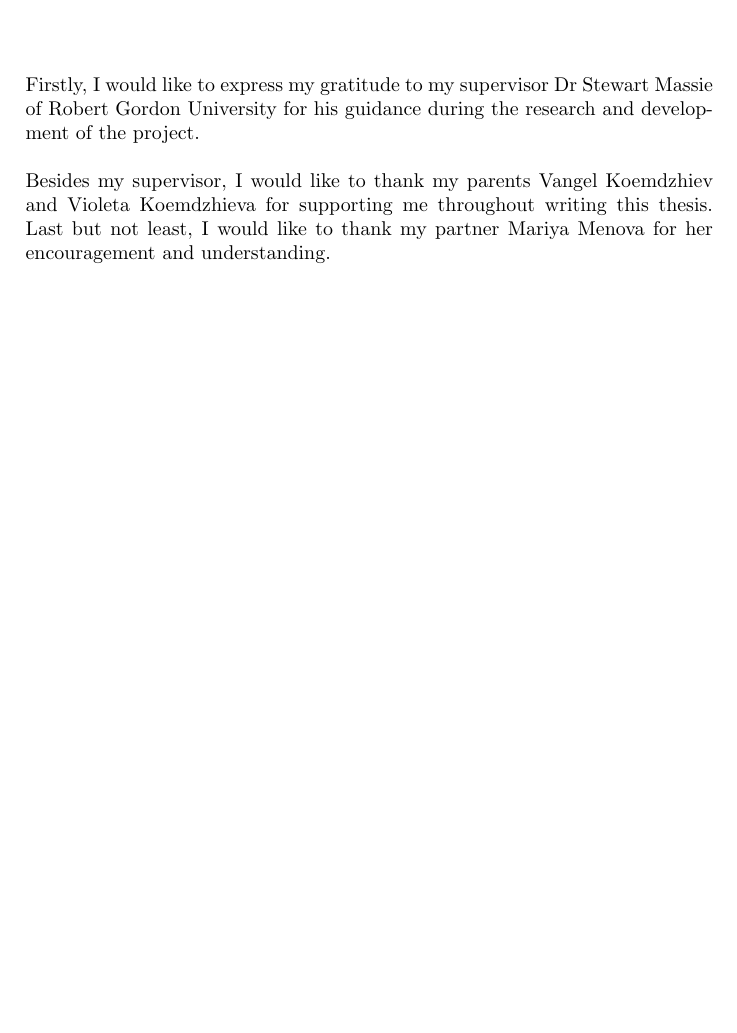
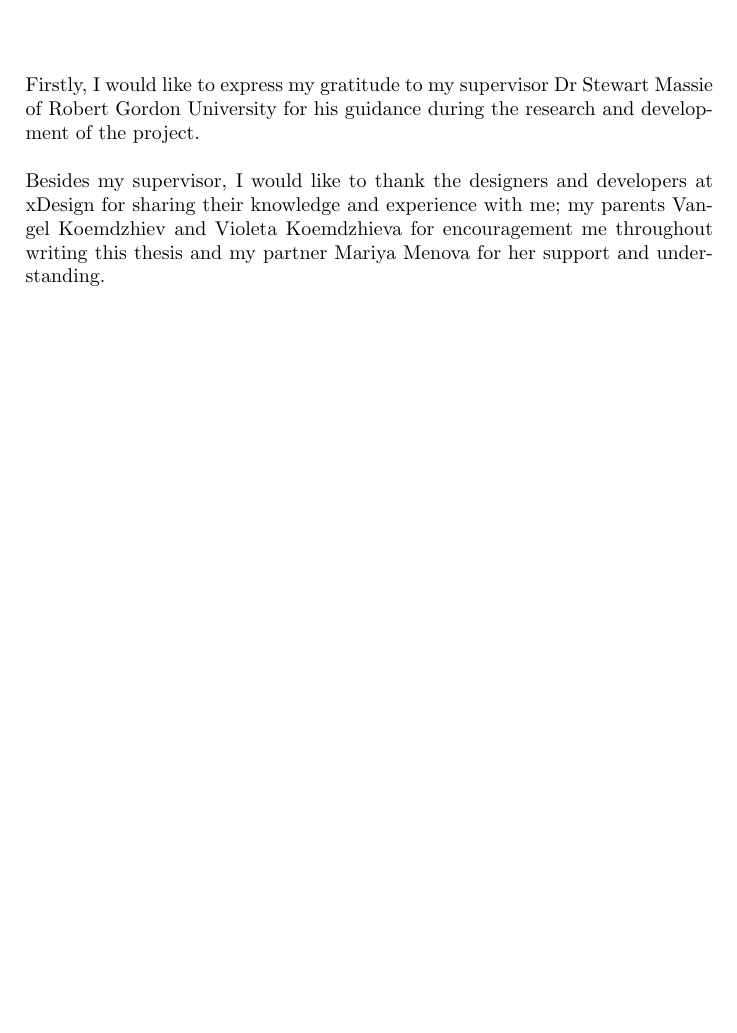
Before and after one commit to georgikoemdzhiev/BSC_Thesis, a LaTeX thesis (main.tex, which reads frontmatter/acknowledgements.tex): part of page 4 of 12, cut so that both start at the same text, the shorter picture padded with empty space. Compiled offline with pdfLaTeX.

Commit message:
Added xDesign in the acknowledgement section

```diff
--- a/frontmatter/acknowledgements.tex
+++ b/frontmatter/acknowledgements.tex
@@ -1,4 +1,4 @@
 \chapter{Acknowledgements}
 Firstly, I would like to express my gratitude to my supervisor Dr Stewart Massie of Robert Gordon University for his guidance during the research and development of the project. \\
 
-\noindent Besides my supervisor, I would like to thank my parents Vangel Koemdzhiev and Violeta Koemdzhieva for supporting me throughout writing this thesis. Last but not least, I would like to thank my partner Mariya Menova for her encouragement and understanding.
+\noindent Besides my supervisor, I would like to thank the designers and developers at xDesign for sharing their knowledge and experience with me; my parents Vangel Koemdzhiev and Violeta Koemdzhieva for encouragement me throughout writing this thesis and my partner Mariya Menova for her support and understanding.
```
